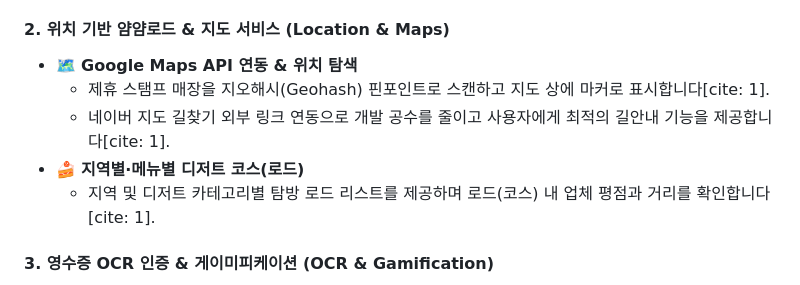
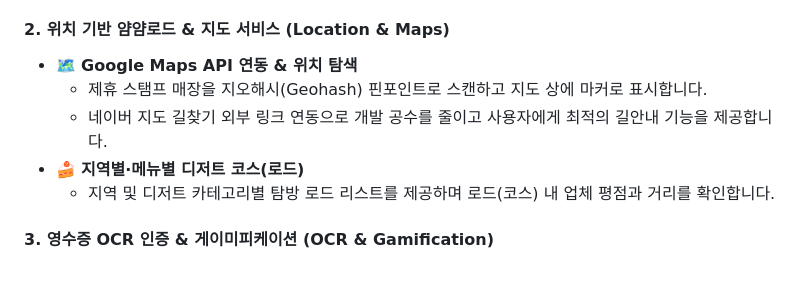
Before and after one commit to Seokjae-Jang-git/YamYamRoad, a Markdown page: README.md, the part around the change. Drawn GitHub-style.

Commit message:
Remove duplicate lines in README.md

```diff
--- a/README.md
+++ b/README.md
@@ -46,10 +46,10 @@ YamYamRoad(얌얌로드)는 성수동, 가로수길, 해리단길 등 급증하
 
 #### 2. 위치 기반 얌얌로드 & 지도 서비스 (Location & Maps)
 * 🗺️ **Google Maps API 연동 & 위치 탐색**
-  * 제휴 스탬프 매장을 지오해시(Geohash) 핀포인트로 스캔하고 지도 상에 마커로 표시합니다[cite: 1].
-  * 네이버 지도 길찾기 외부 링크 연동으로 개발 공수를 줄이고 사용자에게 최적의 길안내 기능을 제공합니다[cite: 1].
+  * 제휴 스탬프 매장을 지오해시(Geohash) 핀포인트로 스캔하고 지도 상에 마커로 표시합니다.
+  * 네이버 지도 길찾기 외부 링크 연동으로 개발 공수를 줄이고 사용자에게 최적의 길안내 기능을 제공합니다.
 * 🍰 **지역별·메뉴별 디저트 코스(로드)**
-  * 지역 및 디저트 카테고리별 탐방 로드 리스트를 제공하며 로드(코스) 내 업체 평점과 거리를 확인합니다[cite: 1].
+  * 지역 및 디저트 카테고리별 탐방 로드 리스트를 제공하며 로드(코스) 내 업체 평점과 거리를 확인합니다.
 
 #### 3. 영수증 OCR 인증 & 게이미피케이션 (OCR & Gamification)
 * 🧾 **스마트 영수증 인증 시스템**
```
